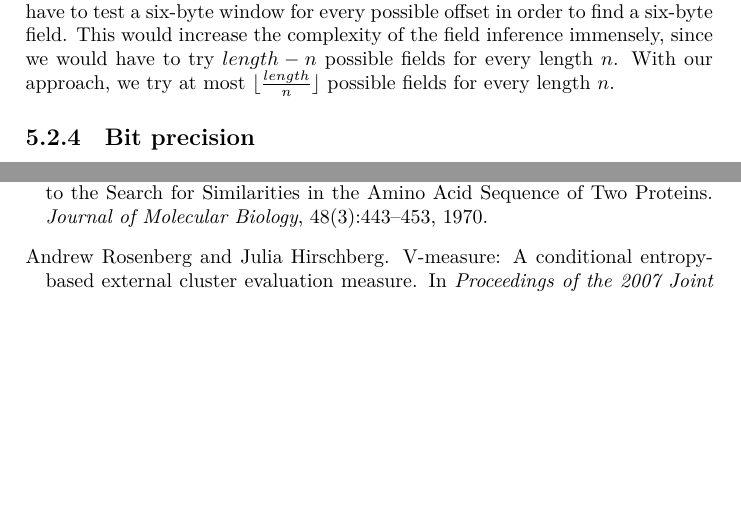
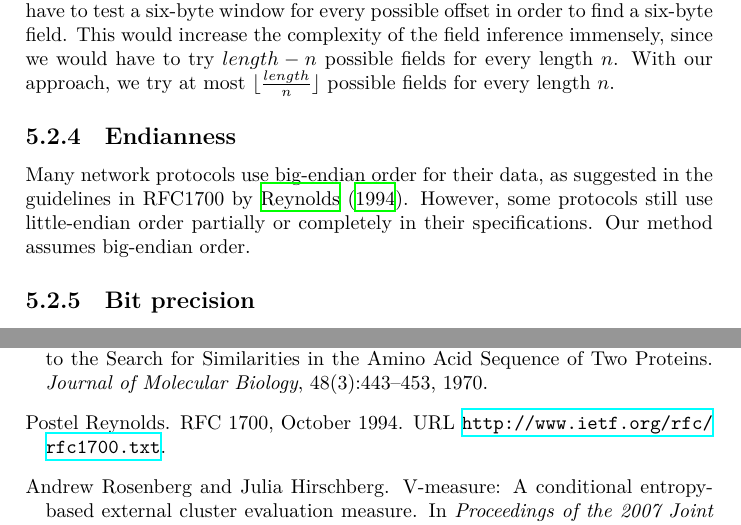
Before and after one commit to CarlEkerot/Exjobb, a LaTeX thesis (doc/report.tex): two parts of pages 43 and 46 of 46, joined at a grey line, cut so that both start at the same text, the shorter picture padded with empty space. Compiled offline with XeLaTeX.

Commit message:
Updated report with endianness

```diff
--- a/doc/report.tex
+++ b/doc/report.tex
@@ -2139,6 +2139,12 @@ inference immensely, since we would have to try $length - n$ possible fields
 for every length $n$. With our approach, we try at most
 $\lfloor \frac{length}{n} \rfloor$ possible fields for every length $n$.
 
+\subsection{Endianness}
+Many network protocols use big-endian order for their data, as suggested
+in the guidelines in RFC1700 by \citet{reynolds94}. However, some protocols
+still use little-endian order partially or completely in their specifications.
+Our method assumes big-endian order.
+
 \subsection{Bit precision}
 It is not uncommon for fields to have a higher resolution than one byte. In
 the RTP header visualized in figure~\ref{fig:rtpdef} there is a four-byte
```
Also changed, not shown: doc/thesis.bib (+8 -0 lines), doc/report.pdf.
